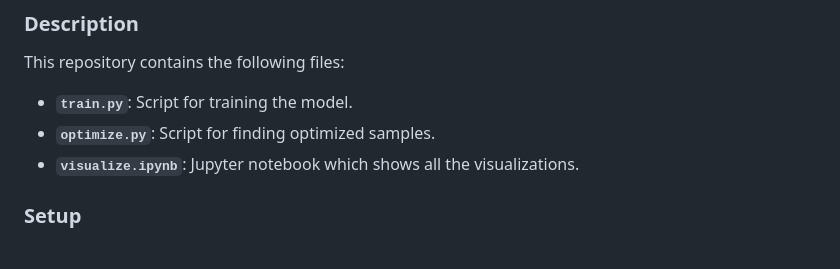
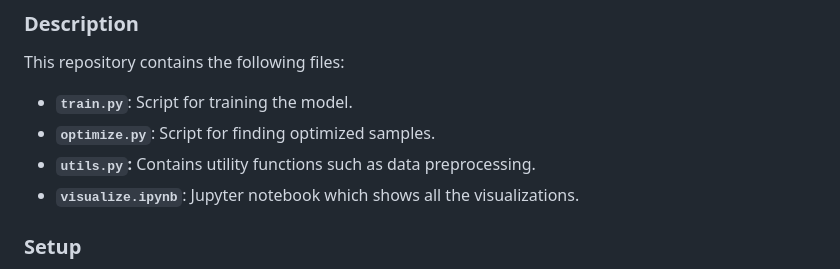
Before and after one commit to stargazer77077/ece143-Group4-project-Personal_Financial_Literacy_Optimizer, a Markdown page: README.md, the part around the change. Drawn GitHub-style.

Commit message:
add explanation

```diff
--- a/README.md
+++ b/README.md
@@ -8,6 +8,7 @@ This repository contains the following files:
 
 - **`train.py`**: Script for training the model.
 - **`optimize.py`**: Script for finding optimized samples.
+- **`utils.py`:** Contains utility functions such as data preprocessing.
 - **`visualize.ipynb`**: Jupyter notebook which shows all the visualizations.
 
 ### **Setup**
```
